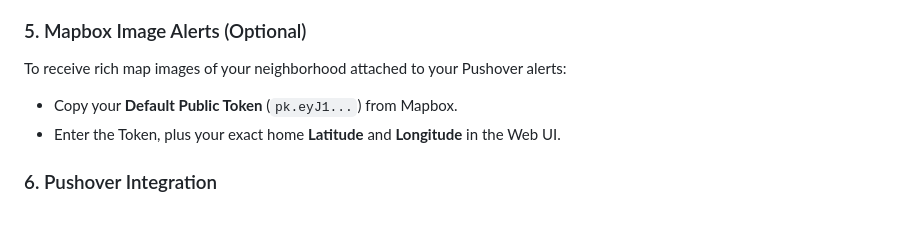
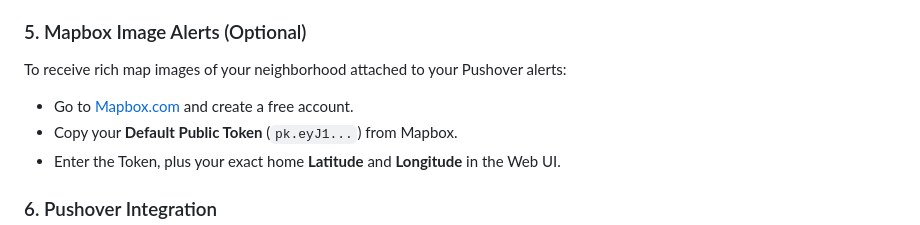
Before and after one commit to NightHawkATL/outage-tracker, a Markdown page: README.md, the part around the change. Rendered like a GitHub page.

```diff
--- a/README.md
+++ b/README.md
@@ -144,6 +144,7 @@ Continuously ping up to two devices to detect ISP or local network failures. You
 
 ### 5. Mapbox Image Alerts (Optional)
 To receive rich map images of your neighborhood attached to your Pushover alerts:
+* Go to [Mapbox.com](https://www.mapbox.com/) and create a free account.
 * Copy your **Default Public Token** (`pk.eyJ1...`) from Mapbox.
 * Enter the Token, plus your exact home **Latitude** and **Longitude** in the Web UI.
 
```
